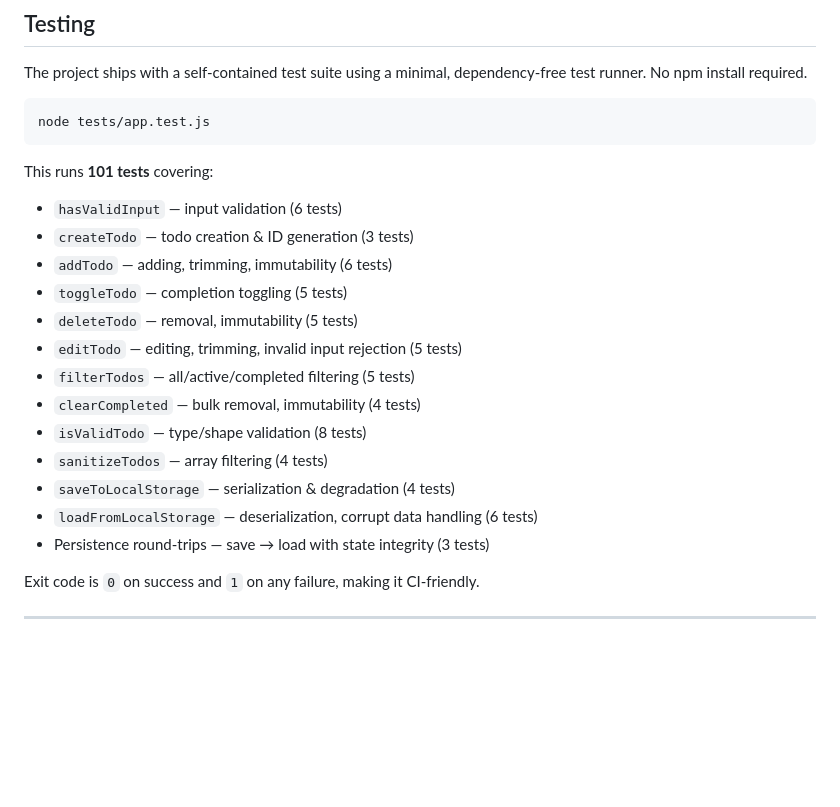
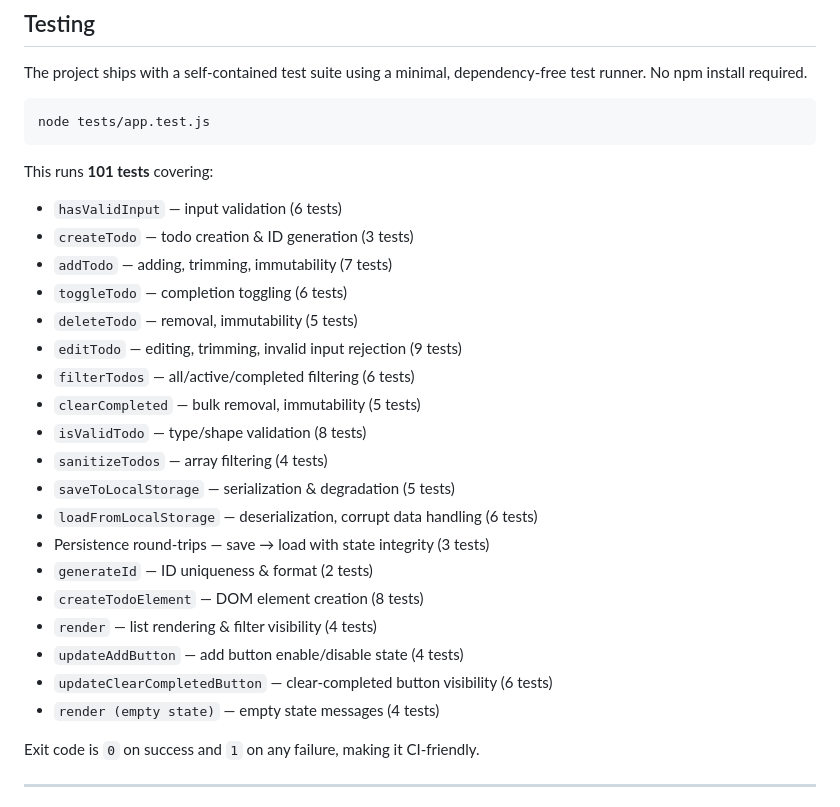
Before and after one commit to Hanley-Liu/todo-app, a Markdown page: README.md, the part around the change. GitHub-like rendering; blank space fills up the shorter version.

```diff
--- a/README.md
+++ b/README.md
@@ -96,17 +96,23 @@ This runs **101 tests** covering:
 
 - `hasValidInput` — input validation (6 tests)
 - `createTodo` — todo creation & ID generation (3 tests)
-- `addTodo` — adding, trimming, immutability (6 tests)
-- `toggleTodo` — completion toggling (5 tests)
+- `addTodo` — adding, trimming, immutability (7 tests)
+- `toggleTodo` — completion toggling (6 tests)
 - `deleteTodo` — removal, immutability (5 tests)
-- `editTodo` — editing, trimming, invalid input rejection (5 tests)
-- `filterTodos` — all/active/completed filtering (5 tests)
-- `clearCompleted` — bulk removal, immutability (4 tests)
+- `editTodo` — editing, trimming, invalid input rejection (9 tests)
+- `filterTodos` — all/active/completed filtering (6 tests)
+- `clearCompleted` — bulk removal, immutability (5 tests)
 - `isValidTodo` — type/shape validation (8 tests)
 - `sanitizeTodos` — array filtering (4 tests)
-- `saveToLocalStorage` — serialization & degradation (4 tests)
+- `saveToLocalStorage` — serialization & degradation (5 tests)
 - `loadFromLocalStorage` — deserialization, corrupt data handling (6 tests)
 - Persistence round-trips — save → load with state integrity (3 tests)
+- `generateId` — ID uniqueness & format (2 tests)
+- `createTodoElement` — DOM element creation (8 tests)
+- `render` — list rendering & filter visibility (4 tests)
+- `updateAddButton` — add button enable/disable state (4 tests)
+- `updateClearCompletedButton` — clear-completed button visibility (6 tests)
+- `render (empty state)` — empty state messages (4 tests)
 
 Exit code is `0` on success and `1` on any failure, making it CI-friendly.
 
```
Also changed, not shown: CHANGELOG.md (+1 -0 lines), README.zh-CN.md (+12 -6 lines).
